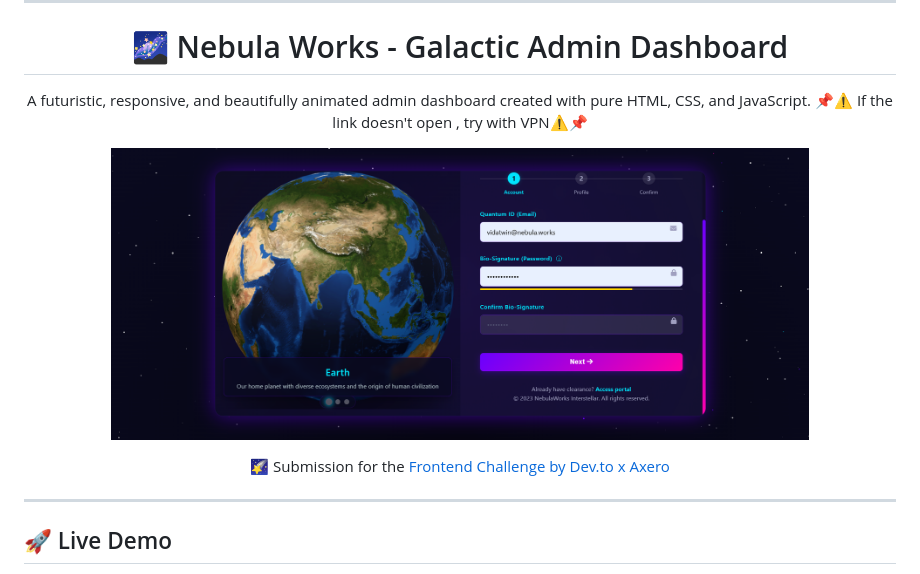
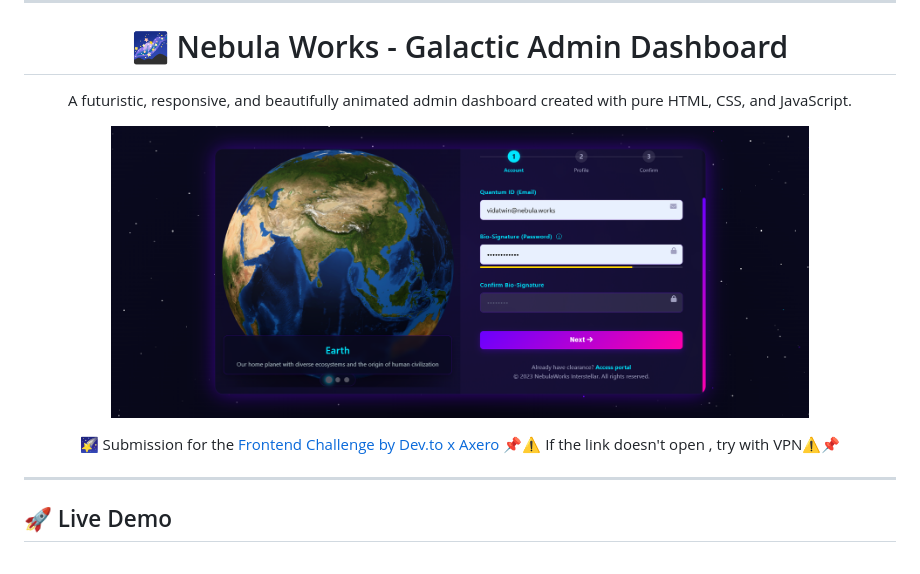
Before and after one commit to VIDAKHOSHPEY22/Nebula-Works, a Markdown page: README.md, the part around the change. GitHub-like rendering.

```diff
--- a/README.md
+++ b/README.md
@@ -13,7 +13,6 @@
 
 <p align="center">
   A futuristic, responsive, and beautifully animated admin dashboard created with pure HTML, CSS, and JavaScript.
- 📌⚠️ If the link doesn't open , try with VPN⚠️📌
 </p>
 
 <p align="center">
@@ -22,6 +21,7 @@
 
 <p align="center">
   🌠 Submission for the <a href="https://dev.to/page/fontend-challenge-axero-contest-rules">Frontend Challenge by Dev.to x Axero</a>
+  📌⚠️ If the link doesn't open , try with VPN⚠️📌
 </p>
 
 ---
```
